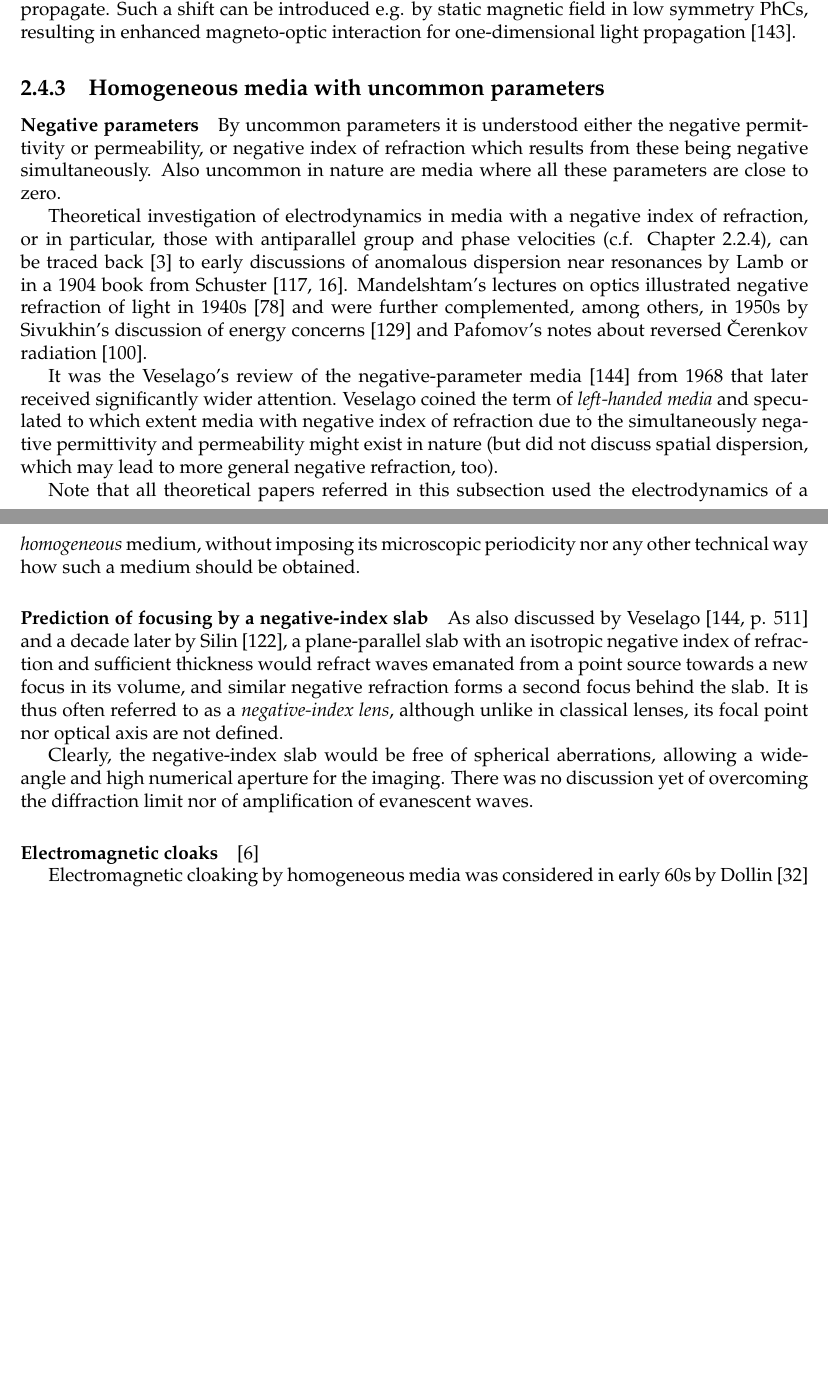
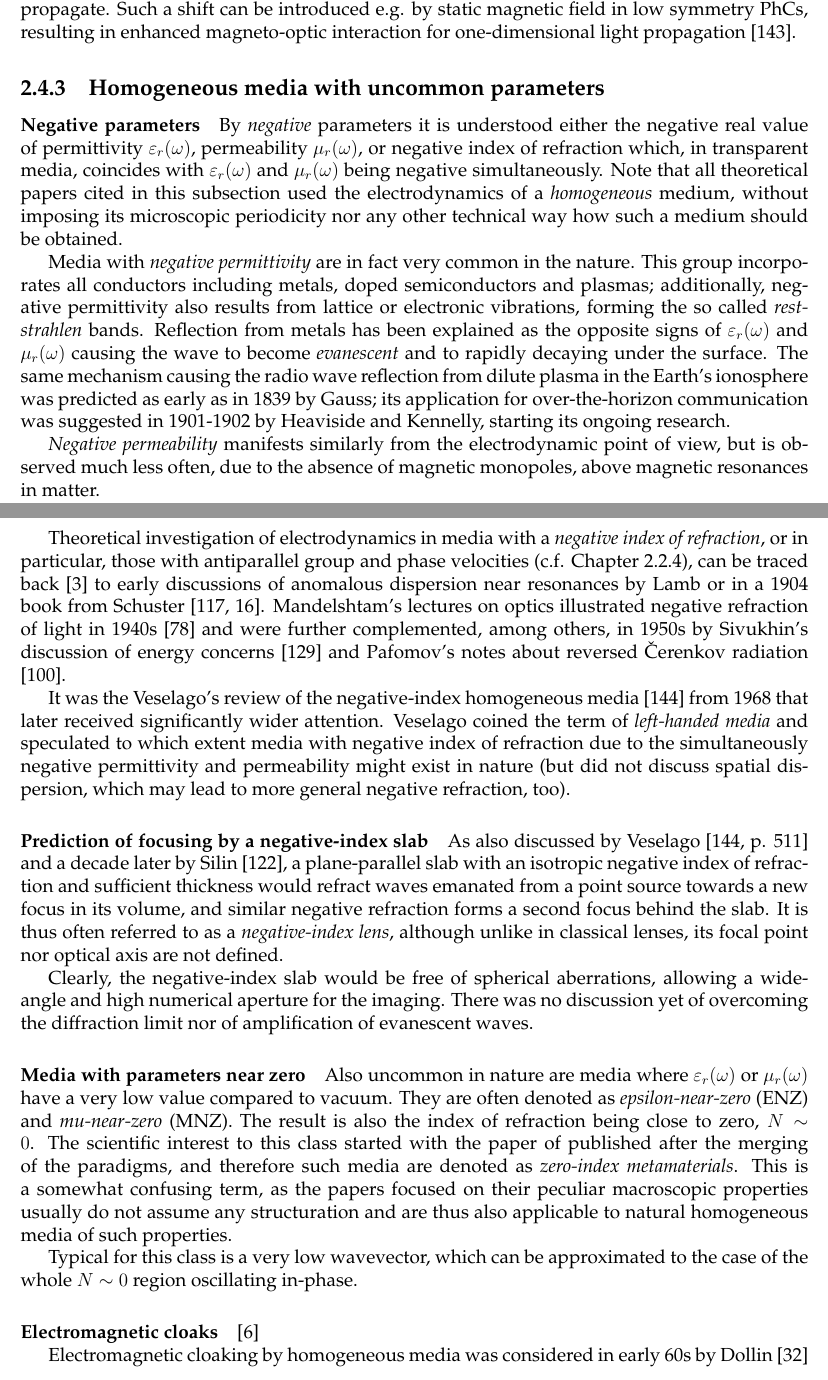
Before and after one commit to FilipDominec/thesis, a LaTeX thesis (t.tex, which reads theory.tex): two parts of pages 50 and 51 of 141, joined at a grey line, cut so that both start at the same text, the shorter picture padded with empty space. Compiled offline with pdfLaTeX.

Commit message:
hist nim+enz etc

```diff
--- a/theory.tex
+++ b/theory.tex
@@ -1101,14 +1101,21 @@ Within the sole paradigm of band-gap engineering, new concepts emerge even in th
 %}}}
 \subsection{Homogeneous media with uncommon parameters}
 \paragraph{Negative parameters}%{{{
-By uncommon parameters it is understood either the negative permittivity or permeability, or negative index of refraction which results from these being negative simultaneously. Also uncommon in nature are media where all these parameters are close to zero.
+By \textit{negative} parameters it is understood either the negative real value of permittivity $\epsrl(\omega)$, permeability $\murl(\omega)$,
+or negative index of refraction which, in transparent media, coincides with $\epsrl(\omega)$ and $\murl(\omega)$  being negative simultaneously.  %% elaborate this a bit, using complex multiplication? Explain why negative branch is chosen, but this perhaps should be put above in the discussion of group velocity.
+Note that all theoretical papers cited in this subsection used the electrodynamics of a \textit{homogeneous} medium, without imposing its microscopic periodicity nor any other technical way how such a medium should be obtained.
 
-Theoretical investigation of electrodynamics in media with a negative index of refraction, or in particular, those with antiparallel group and phase velocities (c.f. Chapter \ref{chap_vfvg}), can be traced back \cite{agranovich2006spatial} to early discussions of anomalous dispersion near resonances by Lamb or in a 1904 book from Schuster \cite{schuster1904introduction, boardman2005negative}. Mandelshtam's lectures on optics illustrated negative refraction of light in 1940s \cite{mandelstam1971lectures} and were further complemented, among others, in 1950s by Sivukhin's discussion of energy concerns \cite{sivukhin1957energy} and Pafomov's notes about reversed \v{C}erenkov radiation \cite{pafomov1956cerenkov}.
+Media with \textit{negative permittivity} are in fact very common in the nature. This group incorporates all conductors including metals, doped semiconductors and plasmas; additionally, negative permittivity also results from lattice or electronic vibrations, forming the so called \textit{reststrahlen} bands. Reflection from metals has been explained  % when? by whom?
+as the opposite signs of $\epsrl(\omega)$ and $\murl(\omega)$ causing the wave to become \textit{evanescent} and to rapidly decaying under the surface}. %A particular interest in the same phenomenon arose with
+The same mechanism causing the radio wave reflection from dilute plasma in the Earth's ionosphere was predicted as early as in 1839 by Gauss; its application for over-the-horizon communication was suggested in 1901-1902 by Heaviside and Kennelly, starting its ongoing research.
 
-It was the Veselago's review of the negative-parameter media \cite{veselago1968} from 1968 that later received significantly wider attention. Veselago coined % is it true ?
+\textit{Negative permeability} manifests similarly from the electrodynamic point of view, but is observed much less often, due to the absence of magnetic monopoles, above magnetic resonances in matter.
+
+Theoretical investigation of electrodynamics in media with a \textit{negative index of refraction}, or in particular, those with antiparallel group and phase velocities (c.f. Chapter \ref{chap_vfvg}), can be traced back \cite{agranovich2006spatial} to early discussions of anomalous dispersion near resonances by Lamb or in a 1904 book from Schuster \cite{schuster1904introduction, boardman2005negative}. Mandelshtam's lectures on optics illustrated negative refraction of light in 1940s \cite{mandelstam1971lectures} and were further complemented, among others, in 1950s by Sivukhin's discussion of energy concerns \cite{sivukhin1957energy} and Pafomov's notes about reversed \v{C}erenkov radiation \cite{pafomov1956cerenkov}.
+
+It was the Veselago's review of the negative-index homogeneous media \cite{veselago1968} from 1968 that later received significantly wider attention. Veselago coined % is it true ?
 the term of \textit{left-handed media} and speculated to which extent media with negative index of refraction due to the simultaneously negative permittivity and permeability might exist in nature (but did not discuss spatial dispersion, which may lead to more general negative refraction, too).
-
-Note that all theoretical papers referred in this subsection used the electrodynamics of a \textit{homogeneous} medium, without imposing its microscopic periodicity nor any other technical way how such a medium should be obtained.
+% note about spatial dispersion in homogeneous media? Or in an extra paragraph later, under 2nd unification?
 
 %}}}
 \paragraph{Prediction of focusing by a negative-index slab} %{{{  ================== OK? (readpaper, +img)
@@ -1118,12 +1125,26 @@ a plane-parallel slab with an isotropic negative index of refraction and suffici
 Clearly, the negative-index slab would be free of spherical aberrations, allowing a wide-angle and high numerical aperture for the imaging. There was no discussion yet of overcoming the diffraction limit nor of amplification of evanescent waves.  % should the thin silver lens be noted here, or elsewhere?
 
 %}}}
+\paragraph{Media with parameters near zero}%{  {{ ================= TODO
+Also uncommon in nature are media where $\epsrl(\omega)$ or $\murl(\omega)$ have a very low value compared to vacuum. They are often denoted as \textit{epsilon-near-zero} (ENZ) and \textit{mu-near-zero} (MNZ). % and perhaps note superhigh opt activity?
+The result is also the index of refraction being close to zero, $N\sim 0$. The scientific interest to this class started with the paper of  %% TODO
+published after the merging of the paradigms, and therefore such media are denoted as \textit{zero-index metamaterials}. This is a somewhat confusing term, as the papers focused on their peculiar macroscopic properties usually do not assume any structuration and are thus also applicable to natural homogeneous media of such properties.
+
+Typical for this class is a very low wavevector, which can be approximated to the case of the whole $N\sim 0$ region oscillating in-phase.
+
+% electromagnetic nihility?
+
+%}}}
 \paragraph{Electromagnetic cloaks}%{  {{ ================= TODO
 \cite{alitalo2009electromagnetic}
 
 Electromagnetic cloaking by homogeneous media was considered in early 60s by Dollin \cite{dollin1961possibility}
 
 %}}}
+
+
+
+
 \subsection{Artificial dielectrics and metamaterials}
 \paragraph{Analysis of nonresonant sub-wavelength structures} %{{{ ================== (add Brugg + M-G)
 The third independent paradigm was based on arranging sub-wavelength particles into an optically dense lattice to obtain some desired macroscopic behaviour of the light.
```
Also changed, not shown: theory.tex (4 more changed lines).
